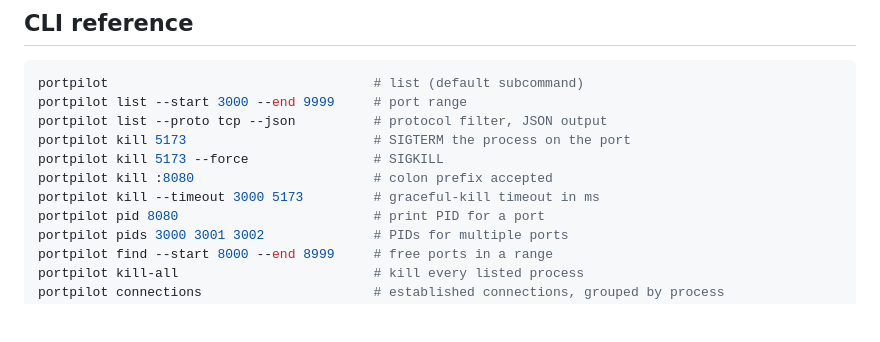
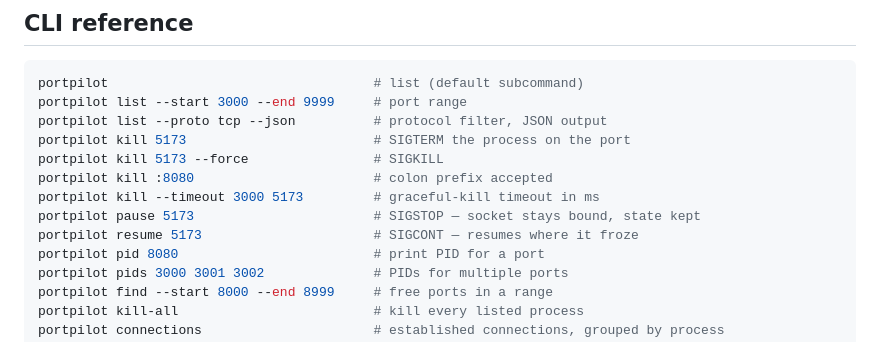
Before and after one commit to sriinnu/portpilot, a Markdown page: README.md, the part around the change. Rendered like a GitHub page; blank space fills up the shorter version.

Commit message:
docs: document pause/resume in CLI references

```diff
--- a/README.md
+++ b/README.md
@@ -141,6 +141,8 @@ portpilot kill 5173                        # SIGTERM the process on the port
 portpilot kill 5173 --force                # SIGKILL
 portpilot kill :8080                       # colon prefix accepted
 portpilot kill --timeout 3000 5173         # graceful-kill timeout in ms
+portpilot pause 5173                       # SIGSTOP — socket stays bound, state kept
+portpilot resume 5173                      # SIGCONT — resumes where it froze
 portpilot pid 8080                         # print PID for a port
 portpilot pids 3000 3001 3002              # PIDs for multiple ports
 portpilot find --start 8000 --end 8999     # free ports in a range
```
Also changed, not shown: SKILL.md (+13 -0 lines).
